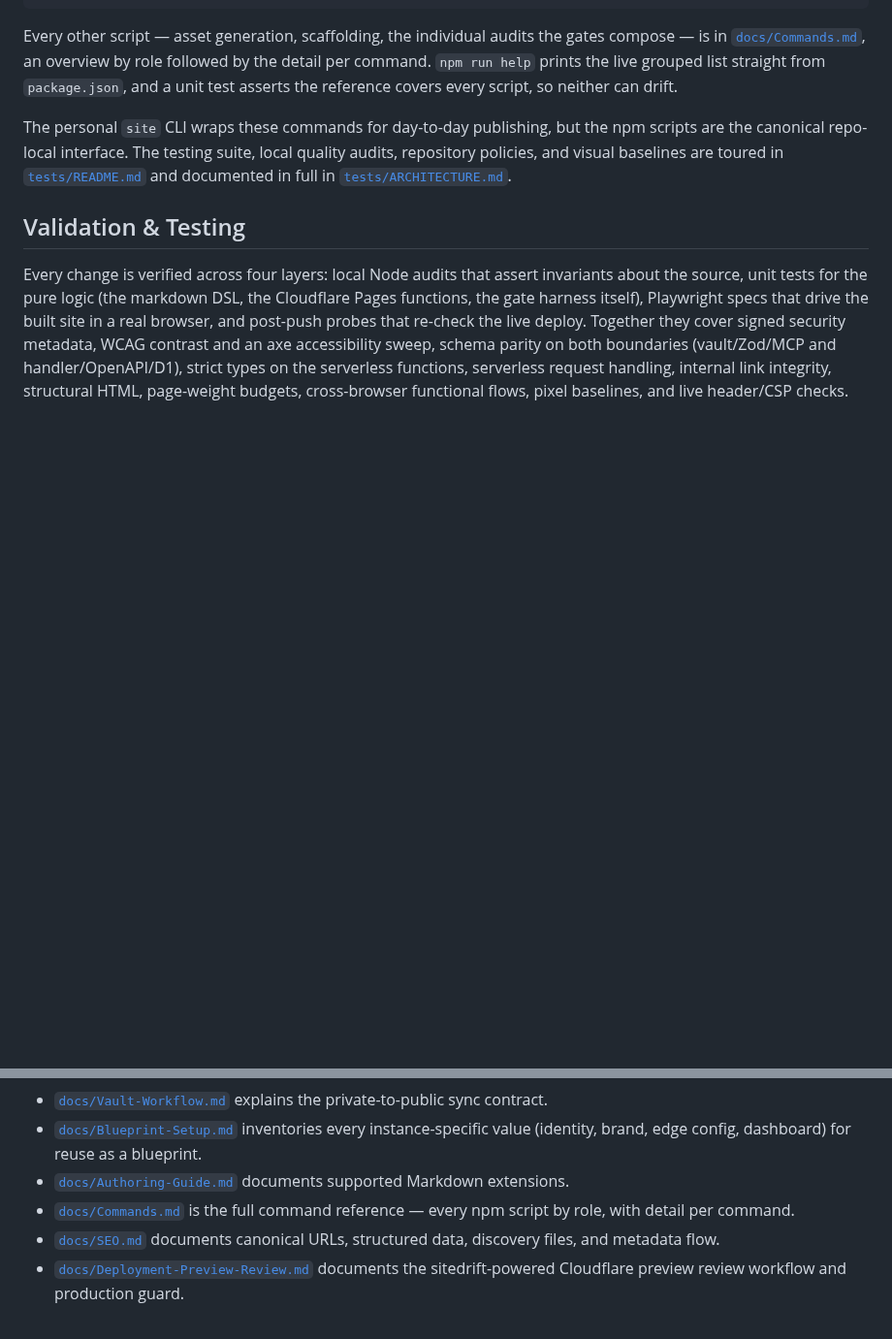
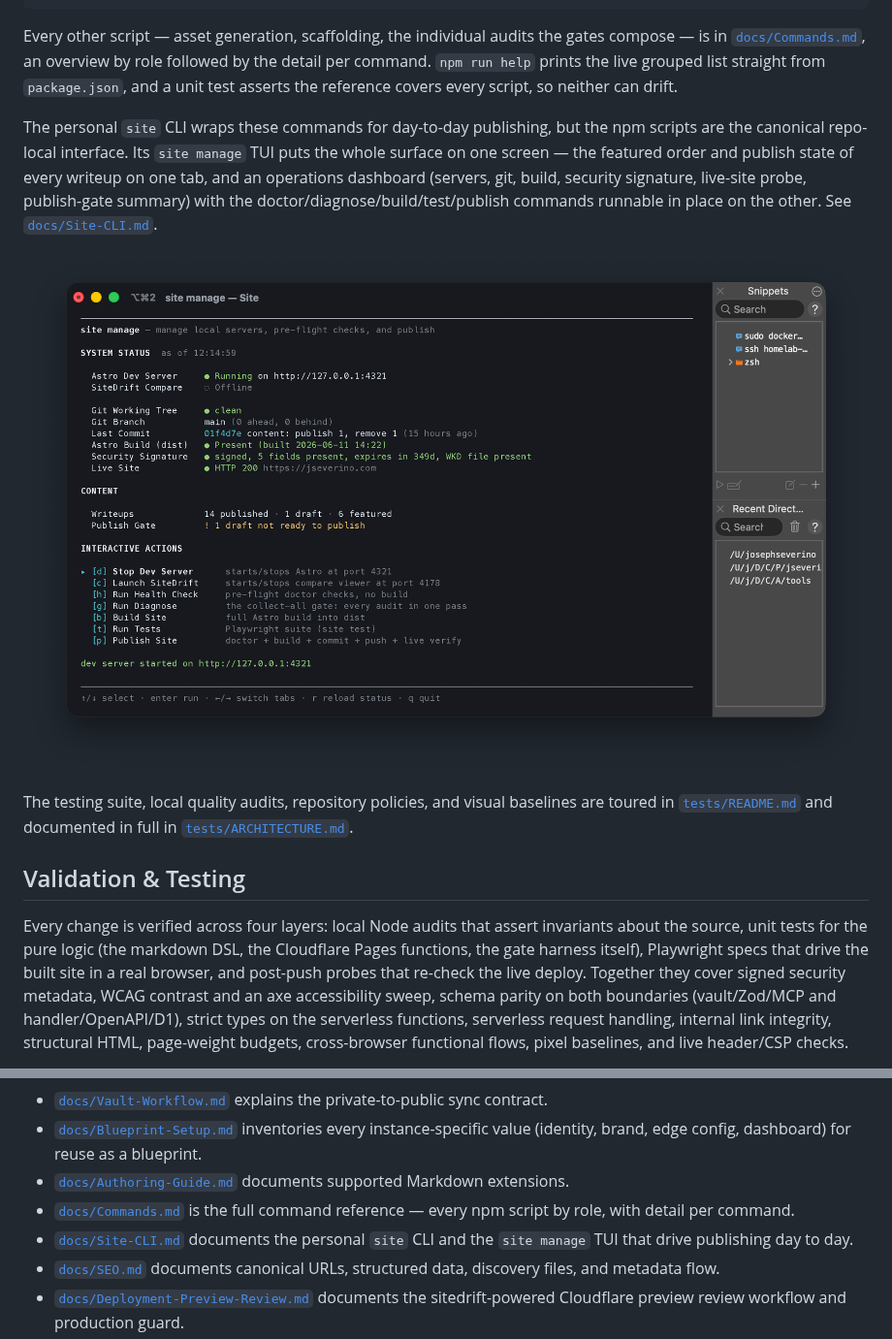
Before and after one commit to joeseverino/jseverino.com, a Markdown page: README.md, 2 parts joined by grey strips. Shown at 97% size. Rendered like a GitHub page; pictures changed too: docs/images/site-cli/manage-site-tab-dev-running.png (added); blank space fills up the shorter version.

```diff
--- a/README.md
+++ b/README.md
@@ -184,7 +184,11 @@ role followed by the detail per command. `npm run help` prints the live
 grouped list straight from `package.json`, and a unit test asserts the
 reference covers every script, so neither can drift.
 
-The personal `site` CLI wraps these commands for day-to-day publishing, but the npm scripts are the canonical repo-local interface. The testing suite, local quality audits, repository policies, and visual baselines are toured in [`tests/README.md`](./tests/README.md) and documented in full in [`tests/ARCHITECTURE.md`](./tests/ARCHITECTURE.md).
+The personal `site` CLI wraps these commands for day-to-day publishing, but the npm scripts are the canonical repo-local interface. Its `site manage` TUI puts the whole surface on one screen — the featured order and publish state of every writeup on one tab, and an operations dashboard (servers, git, build, security signature, live-site probe, publish-gate summary) with the doctor/diagnose/build/test/publish commands runnable in place on the other. See [`docs/Site-CLI.md`](./docs/Site-CLI.md).
+
+![site manage Site tab: status dashboard with the dev server running, content counts, and the inline action list](./docs/images/site-cli/manage-site-tab-dev-running.png)
+
+The testing suite, local quality audits, repository policies, and visual baselines are toured in [`tests/README.md`](./tests/README.md) and documented in full in [`tests/ARCHITECTURE.md`](./tests/ARCHITECTURE.md).
 
 ## Validation & Testing
 
@@ -271,6 +275,7 @@ Do not commit:
 - [`docs/Blueprint-Setup.md`](./docs/Blueprint-Setup.md) inventories every instance-specific value (identity, brand, edge config, dashboard) for reuse as a blueprint.
 - [`docs/Authoring-Guide.md`](./docs/Authoring-Guide.md) documents supported Markdown extensions.
 - [`docs/Commands.md`](./docs/Commands.md) is the full command reference — every npm script by role, with detail per command.
+- [`docs/Site-CLI.md`](./docs/Site-CLI.md) documents the personal `site` CLI and the `site manage` TUI that drive publishing day to day.
 - [`docs/SEO.md`](./docs/SEO.md) documents canonical URLs, structured data, discovery files, and metadata flow.
 - [`docs/Deployment-Preview-Review.md`](./docs/Deployment-Preview-Review.md) documents the sitedrift-powered Cloudflare preview review workflow and production guard.
 - [`docs/Accessibility.md`](./docs/Accessibility.md) documents landmarks, skip navigation, alt text, focus behavior, reduced motion, keyboard coverage, and contrast posture.
```
Also changed, not shown: docs/Commands.md (+5 -3 lines), docs/Site-CLI.md (added, +113 -0 lines), docs/images/site-cli/manage-site-tab.png (added), docs/images/site-cli/manage-writeup-detail.png (added), docs/images/site-cli/manage-writeups.png (added), 3 other files.
